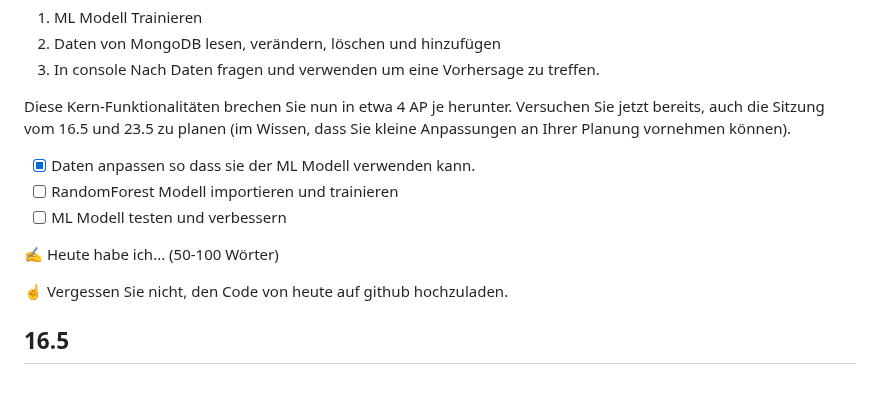
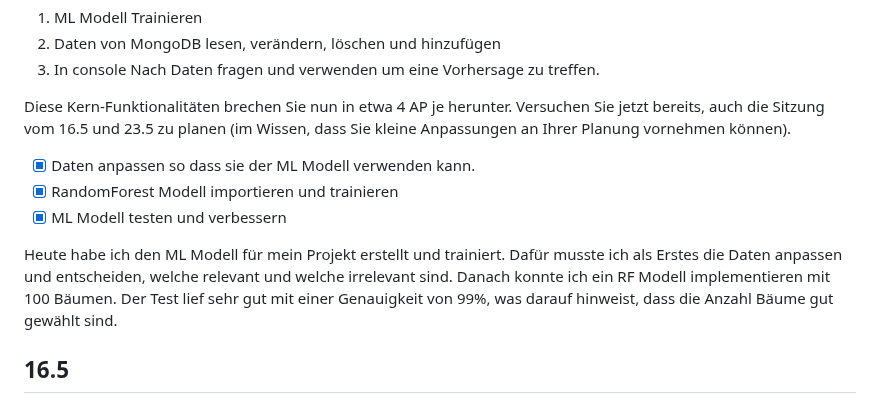
Before and after one commit to Crabby876/lernperiode-10, a Markdown page: README.md, the part around the change. Drawn GitHub-style.

```diff
--- a/README.md
+++ b/README.md
@@ -48,12 +48,10 @@ Planen Sie nun Ihr Projekt, sodass die *Kern-Funktionalität* in 3 Sitzungen rea
 Diese Kern-Funktionalitäten brechen Sie nun in etwa 4 AP je herunter. Versuchen Sie jetzt bereits, auch die Sitzung vom 16.5 und 23.5 zu planen (im Wissen, dass Sie kleine Anpassungen an Ihrer Planung vornehmen können).
 
 - [x] Daten anpassen so dass sie der ML Modell verwenden kann.
-- [ ] RandomForest Modell importieren und trainieren
-- [ ] ML Modell testen und verbessern
+- [x] RandomForest Modell importieren und trainieren
+- [x] ML Modell testen und verbessern
 
-✍️ Heute habe ich... (50-100 Wörter)
-
-☝️  Vergessen Sie nicht, den Code von heute auf github hochzuladen.
+Heute habe ich den ML Modell für mein Projekt erstellt und trainiert. Dafür musste ich als Erstes die Daten anpassen und entscheiden, welche relevant und welche irrelevant sind. Danach konnte ich ein RF Modell implementieren mit 100 Bäumen. Der Test lief sehr gut mit einer Genauigkeit von 99%, was darauf hinweist, dass die Anzahl Bäume gut gewählt sind.
 
 ## 16.5
 
```
